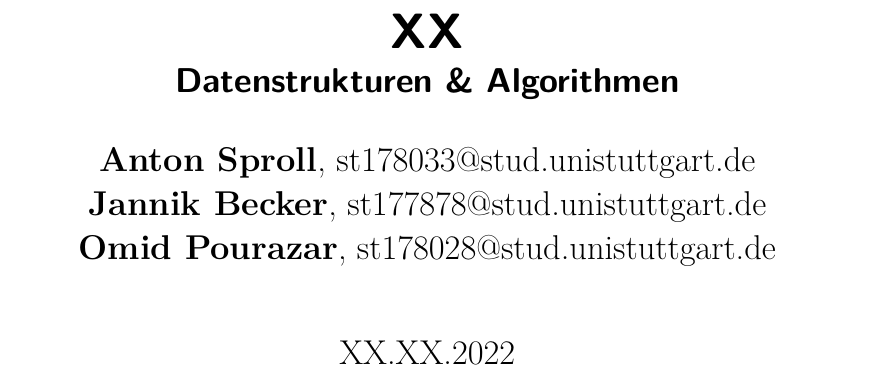
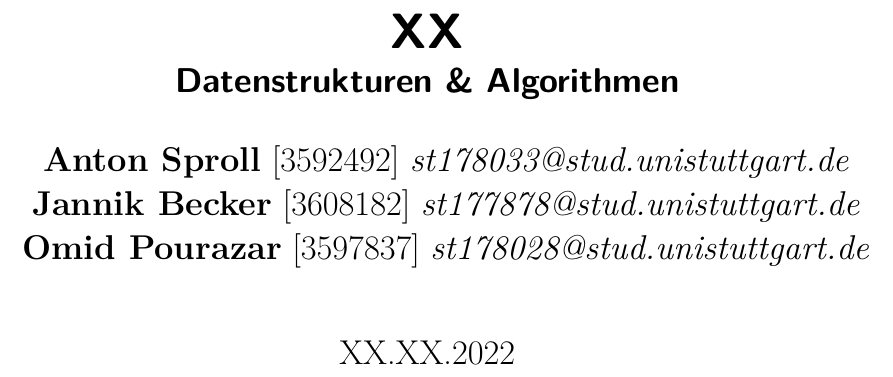
Before and after one commit to fewpews/DSA-ExXX-template, a LaTeX document (LaTeX/Ex_XX_BeckerPourazarSproll.tex): part of page 1 of 2, cut so that both start at the same text. Compiled offline with pdfLaTeX.

Commit message:
Added mrn to the front page+.gz to .gitignore

```diff
--- a/LaTeX/Ex_XX_BeckerPourazarSproll.tex
+++ b/LaTeX/Ex_XX_BeckerPourazarSproll.tex
@@ -49,9 +49,9 @@
 	\Large{\courseFull}
 }
 \author{
-	\textbf{\memberA}, \memberAMail \\
-	\textbf{\memberB}, \memberBMail \\
-	\textbf{\memberC}, \memberCMail \\ \\
+	\textbf{\memberA} [\memberAMartikel ]~\textit{\memberAMail } \\
+	\textbf{\memberB} [\memberBMartikel ]~\textit{\memberBMail } \\
+	\textbf{\memberC} [\memberCMartikel ]~\textit{\memberCMail } \\ \\
 }
 \date{\dateOfFinishing}
 
```
Also changed, not shown: LaTeX/Ex_XX_BeckerPourazarSproll.pdf, 2 other files.
